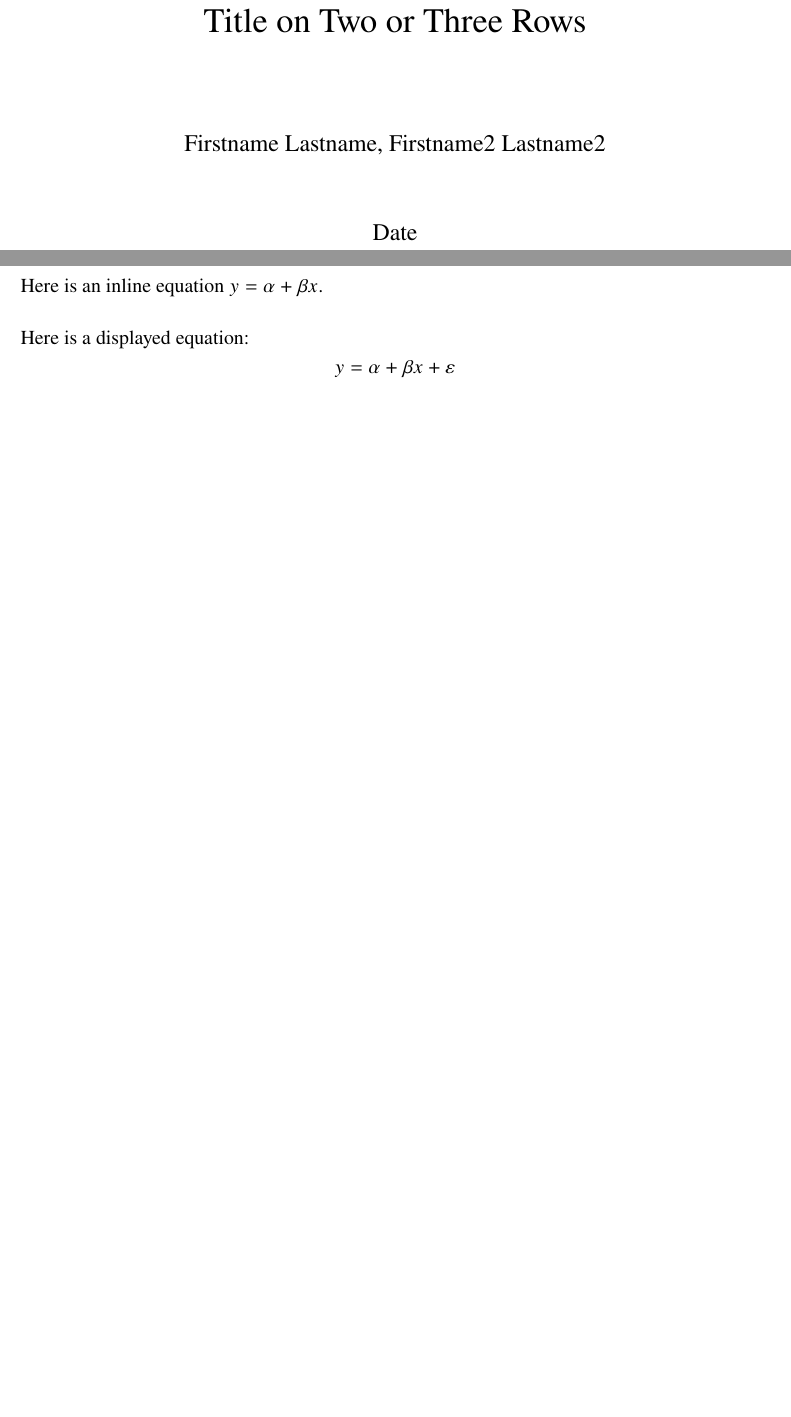
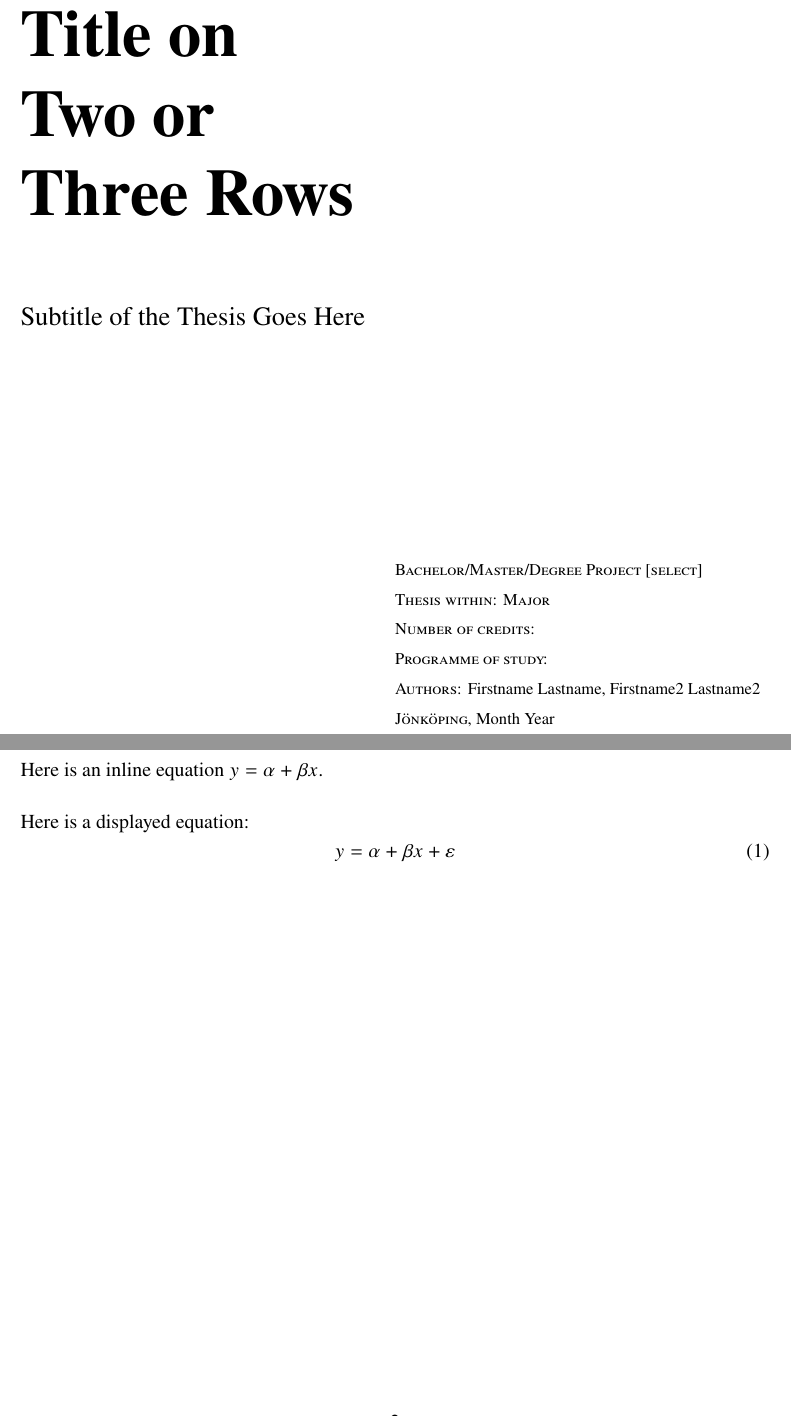
Before and after one commit to ptorpis/jibs-thesis-template, a LaTeX thesis (main.tex, which reads chapters/introduction.tex, config/personal_info.tex, preamble.tex): two parts of pages 1 and 3 of 3, joined at a grey line, cut so that both start at the same text, the shorter picture padded with empty space. Compiled offline with pdfLaTeX.

Commit message:
new: cover page done

```diff
--- a/chapters/introduction.tex
+++ b/chapters/introduction.tex
@@ -6,5 +6,5 @@ Here is an inline equation $y = \alpha + \beta x$.
 
 Here is a displayed equation:
 \[
-    y = \alpha + \beta x + \varepsilon
+    y = \alpha + \beta x + \varepsilon \tag{1}
 \]
--- /dev/null
+++ b/config/personal_info.tex
@@ -0,0 +1,26 @@
+% personal_info.tex
+
+% ---- Main Title ----
+\newcommand{\ThesisTitle}{Title on \\ Two or \\ Three Rows}
+
+% ---- Subtitle ----
+\newcommand{\ThesisSubtitle}{Subtitle of the Thesis Goes Here}
+
+% ---- Authors ----
+\newcommand{\ThesisAuthors}{Firstname Lastname, Firstname2 Lastname2}
+
+% ---- Supervisor(s) ----
+\newcommand{\ThesisSupervisor}{Supervisor Name}
+
+% ---- Date ----
+\newcommand{\ThesisDate}{\textsc{Jönköping}, Month Year}
+
+% ---- Degree / Program Info (bottom-right text) ----
+\newcommand{\ThesisFooter}{%
+    \textsc{Bachelor/Master/Degree Project [select]} \\
+    \textsc{Thesis within: Major} \\
+    \textsc{Number of credits:}  \\
+    \textsc{Programme of study:} \\
+    \textsc{Authors:} \ThesisAuthors \\
+    \ThesisDate
+}
--- a/main.tex
+++ b/main.tex
@@ -4,7 +4,3 @@
 
 \begin{document}
 
-\title{Title on Two or Three Rows}
-\author{Firstname Lastname, Firstname2 Lastname2}
-\date{Date}
-\maketitle
@@ -11,3 +16,24 @@
+    \vspace*{0.2\textheight}
+    \begin{singlespace}
+        {\bfseries\fontsize{40}{48}\selectfont
+            \ThesisTitle\par}
+    \end{singlespace}
+
+    \vspace{1cm}
+    {\fontsize{16}{20}\selectfont \ThesisSubtitle\par}
+
+    % Bottom-right text block, left-aligned inside
+    \vfill
+    \begin{flushright}
+        \begin{minipage}{0.50\textwidth}
+            {\fontsize{10}{10}\selectfont
+                \ThesisFooter
+            }
+        \end{minipage}
+    \end{flushright}
+
+\end{titlepage}
+
 
 \tableofcontents
 
--- a/preamble.tex
+++ b/preamble.tex
@@ -7,7 +7,9 @@
 \usepackage{newtxmath}
 
 % Math
-\usepackage{amsmath, amssymb}
+\usepackage{amsmath}
+\let\Bbbk\relax
+\usepackage{amssymb}
 
 % Graphics
 \usepackage{graphicx}
```
Also changed, not shown: assets/jibs-logo.png (added), main.tex (9 more changed lines), 1 other file.
